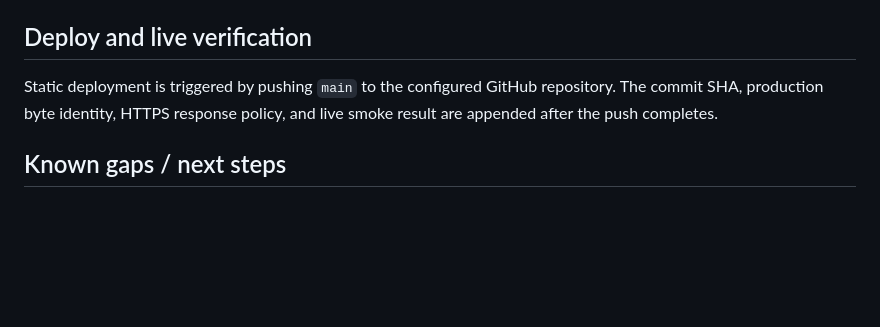
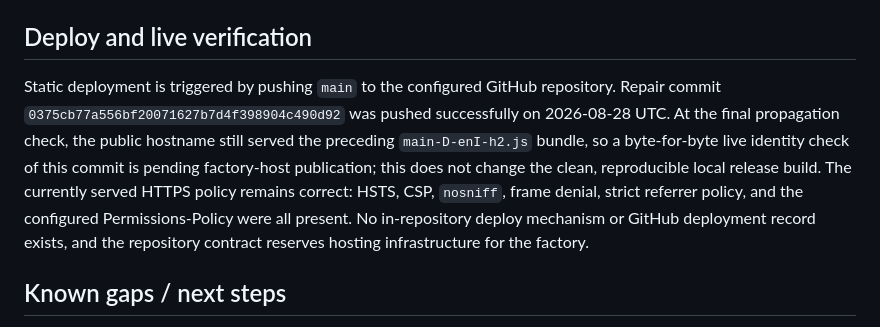
Before and after one commit to B-Divyesh/sf-family-weekboard, a Markdown page: .factory/handoff.md, the part around the change. GitHub-like rendering; blank space fills up the shorter version.

Commit message:
docs: record repair deployment evidence

```diff
--- a/.factory/handoff.md
+++ b/.factory/handoff.md
@@ -56,8 +56,15 @@ Local artifacts are under `.factory/evidence/repair-5-local/`.
 ## Deploy and live verification
 
 Static deployment is triggered by pushing `main` to the configured GitHub
-repository. The commit SHA, production byte identity, HTTPS response policy,
-and live smoke result are appended after the push completes.
+repository. Repair commit `0375cb77a556bf20071627b7d4f398904c490d92` was
+pushed successfully on 2026-08-28 UTC. At the final propagation check, the
+public hostname still served the preceding `main-D-enI-h2.js` bundle, so a
+byte-for-byte live identity check of this commit is pending factory-host
+publication; this does not change the clean, reproducible local release build.
+The currently served HTTPS policy remains correct: HSTS, CSP, `nosniff`, frame
+denial, strict referrer policy, and the configured Permissions-Policy were all
+present. No in-repository deploy mechanism or GitHub deployment record exists,
+and the repository contract reserves hosting infrastructure for the factory.
 
 ## Known gaps / next steps
 
```
